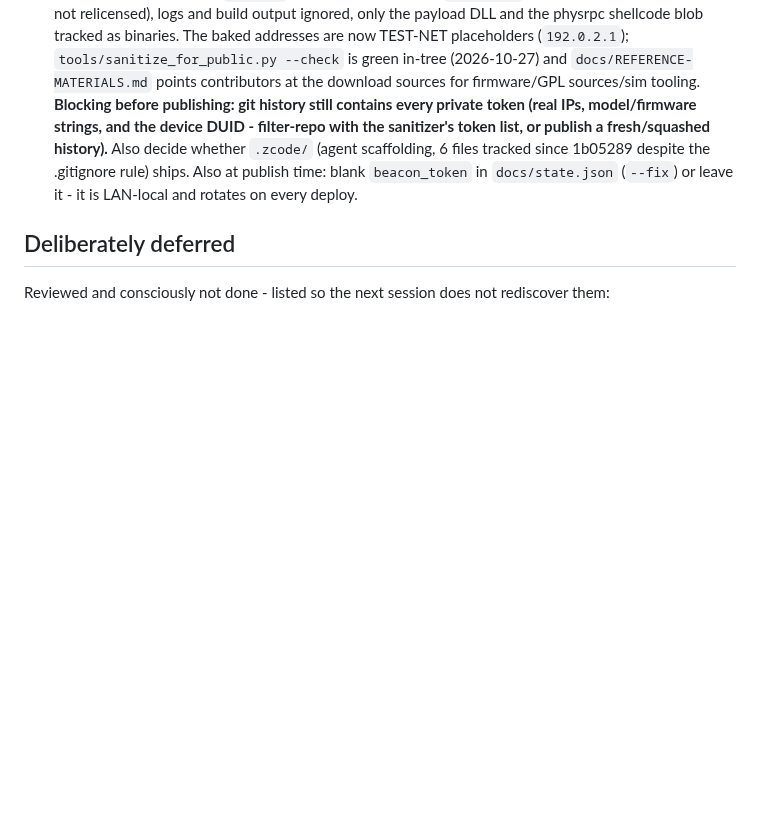
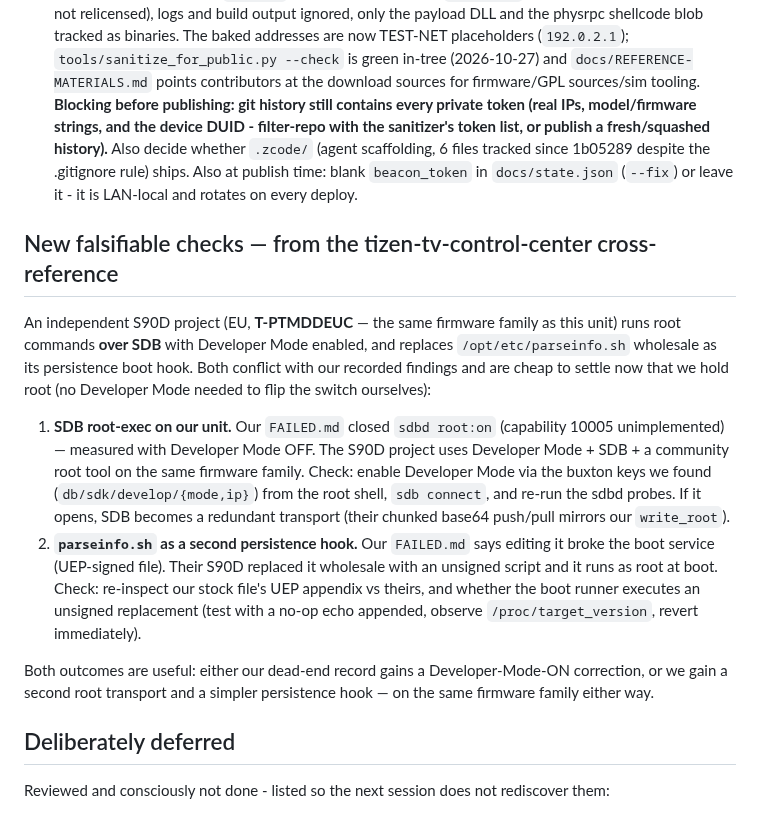
Before and after one commit to commit-regrets/samsung_tizen_tv_root, a Markdown page: docs/OPEN-ISSUES.md, the part around the change. GitHub-like rendering; blank space fills up the shorter version.

Commit message:
docs(open-issues): two falsifiable checks from the tcc cross-reference
An independent S90D project on the same T-PTMDDEUC firmware family runs
root over SDB with Developer Mode on, and persists via parseinfo.sh -
both conflict with our records (sdbd root:on closed with Dev Mode off;
parseinfo.sh editing broke the boot service). Now that we hold root we can
flip Developer Mode via the known buxton keys and re-test both; either
outcome corrects the record or gives us a redundant transport and a
simpler persistence hook.

```diff
--- a/docs/OPEN-ISSUES.md
+++ b/docs/OPEN-ISSUES.md
@@ -72,6 +72,32 @@ meminfo-derived `0xE4E42000` was wrong (vendor-adjusted counters): see item 2.
    publish time: blank `beacon_token` in `docs/state.json` (`--fix`) or leave
    it - it is LAN-local and rotates on every deploy.
 
+## New falsifiable checks — from the tizen-tv-control-center cross-reference
+
+An independent S90D project (EU, **T-PTMDDEUC** — the same firmware family as
+this unit) runs root commands **over SDB** with Developer Mode enabled, and
+replaces `/opt/etc/parseinfo.sh` wholesale as its persistence boot hook. Both
+conflict with our recorded findings and are cheap to settle now that we hold
+root (no Developer Mode needed to flip the switch ourselves):
+
+1. **SDB root-exec on our unit.** Our `FAILED.md` closed `sdbd root:on`
+   (capability 10005 unimplemented) — measured with Developer Mode OFF. The
+   S90D project uses Developer Mode + SDB + a community root tool on the same
+   firmware family. Check: enable Developer Mode via the buxton keys we found
+   (`db/sdk/develop/{mode,ip}`) from the root shell, `sdb connect`, and re-run
+   the sdbd probes. If it opens, SDB becomes a redundant transport (their
+   chunked base64 push/pull mirrors our `write_root`).
+2. **`parseinfo.sh` as a second persistence hook.** Our `FAILED.md` says
+   editing it broke the boot service (UEP-signed file). Their S90D replaced it
+   wholesale with an unsigned script and it runs as root at boot. Check:
+   re-inspect our stock file's UEP appendix vs theirs, and whether the boot
+   runner executes an unsigned replacement (test with a no-op echo appended,
+   observe `/proc/target_version`, revert immediately).
+
+Both outcomes are useful: either our dead-end record gains a
+Developer-Mode-ON correction, or we gain a second root transport and a simpler
+persistence hook — on the same firmware family either way.
+
 ## Deliberately deferred
 
 Reviewed and consciously not done - listed so the next session does not
```
